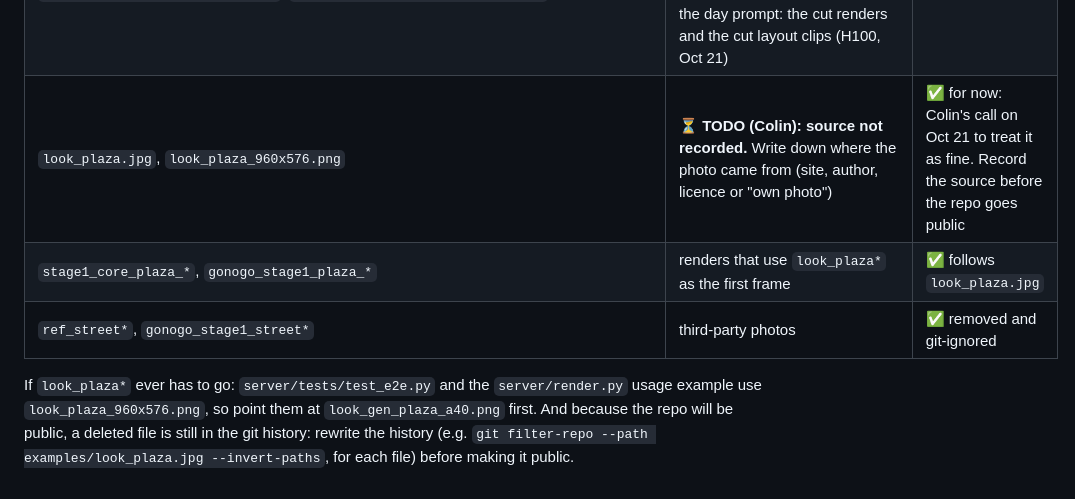
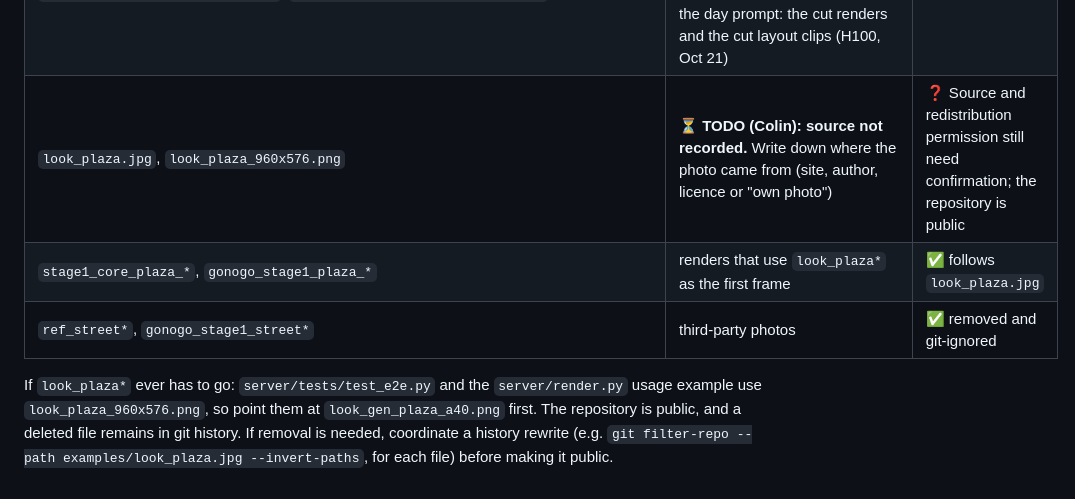
Before and after one commit to ColinWWW/open-cinema-studio, a Markdown page: docs/submission/LICENCE_AUDIT.md, the part around the change. Drawn GitHub-style.

Commit message:
Prepare docs/submission/LICENCE_AUDIT.md for submission

```diff
--- a/docs/submission/LICENCE_AUDIT.md
+++ b/docs/submission/LICENCE_AUDIT.md
@@ -53,11 +53,10 @@ All renders are of our own grey layouts, made with the models above on our A40 p
 | `look_{day,night,snow}_plaza_1920_a40.png`, `two_stage_{day,night,snow}_plaza_1920_a40.mp4` | the same three prompts at 1920×1088: look stills from our 1920×1088 plaza depth map, then LTX-2.5 stage 1 + stage 2 (Oct 21) | ✅ ours |
 | `layout_blocks_{orbit,crane_up,truck,dolly_in}.mp4`, `layout_blocks_{orbit,crane_up,truck,dolly_in}_{depth,first}.png`, `look_{harbour,desert,tokyo,warehouse}_blocks_a40.png`, `stage1_{harbour_orbit,desert_crane_up,tokyo_truck,warehouse_dolly_in}_a40.mp4`, `four_moves.mp4`, `docs/media/four_moves.gif` | `scripts/four_moves.py`: our Blocks layout drawn by `make_test_layout.py` with four camera moves, a look still from each layout's depth, the LTX-2.5 renders, and the grid of them (Oct 21) | ✅ ours |
 | `sequence_plaza_4shots_h100.mp4`, `sequence_plaza_4shots_layout.mp4` | Four shots of our plaza layout (dolly in, orbit right, crane up, truck right), rendered the way **Render all shots** does it, with the day prompt: the cut renders and the cut layout clips (H100, Oct 21) | ✅ ours |
-| `look_plaza.jpg`, `look_plaza_960x576.png` | ⏳ **TODO (Colin): source not recorded.** Write down where the photo came from (site, author, licence or "own photo") | ✅ for now: Colin's call on Oct 21 to treat it as fine. Record the source before the repo goes public |
+| `look_plaza.jpg`, `look_plaza_960x576.png` | ⏳ **TODO (Colin): source not recorded.** Write down where the photo came from (site, author, licence or "own photo") | ❓ Source and redistribution permission still need confirmation; the repository is public |
 | `stage1_core_plaza_*`, `gonogo_stage1_plaza_*` | renders that use `look_plaza*` as the first frame | ✅ follows `look_plaza.jpg` |
 | `ref_street*`, `gonogo_stage1_street*` | third-party photos | ✅ removed and git-ignored |
 
 If `look_plaza*` ever has to go: `server/tests/test_e2e.py` and the `server/render.py` usage example use
-`look_plaza_960x576.png`, so point them at `look_gen_plaza_a40.png` first. And because the repo will
-be public, a deleted file is still in the git history: rewrite the history (e.g. `git filter-repo
+`look_plaza_960x576.png`, so point them at `look_gen_plaza_a40.png` first. The repository is public, and a deleted file remains in git history. If removal is needed, coordinate a history rewrite (e.g. `git filter-repo
 --path examples/look_plaza.jpg --invert-paths`, for each file) before making it public.
```
